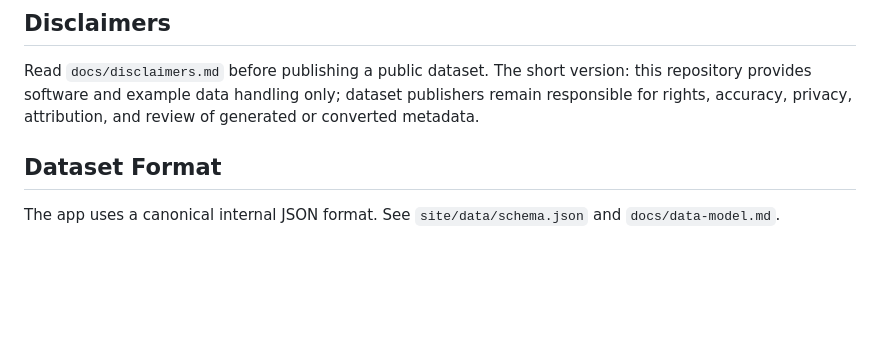
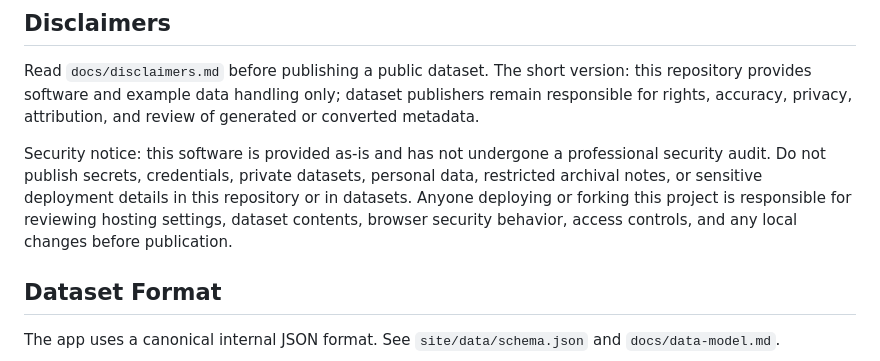
Before and after one commit to luciopileggi/client-side-data-explorer, a Markdown page: README.md, the part around the change. Rendered like a GitHub page; blank space fills up the shorter version.

Commit message:
Add security disclaimer

```diff
--- a/README.md
+++ b/README.md
@@ -113,6 +113,8 @@ For GitHub Pages, publish the `site/` directory with GitHub Actions, or copy its
 
 Read `docs/disclaimers.md` before publishing a public dataset. The short version: this repository provides software and example data handling only; dataset publishers remain responsible for rights, accuracy, privacy, attribution, and review of generated or converted metadata.
 
+Security notice: this software is provided as-is and has not undergone a professional security audit. Do not publish secrets, credentials, private datasets, personal data, restricted archival notes, or sensitive deployment details in this repository or in datasets. Anyone deploying or forking this project is responsible for reviewing hosting settings, dataset contents, browser security behavior, access controls, and any local changes before publication.
+
 ## Dataset Format
 
 The app uses a canonical internal JSON format. See `site/data/schema.json` and `docs/data-model.md`.
```
